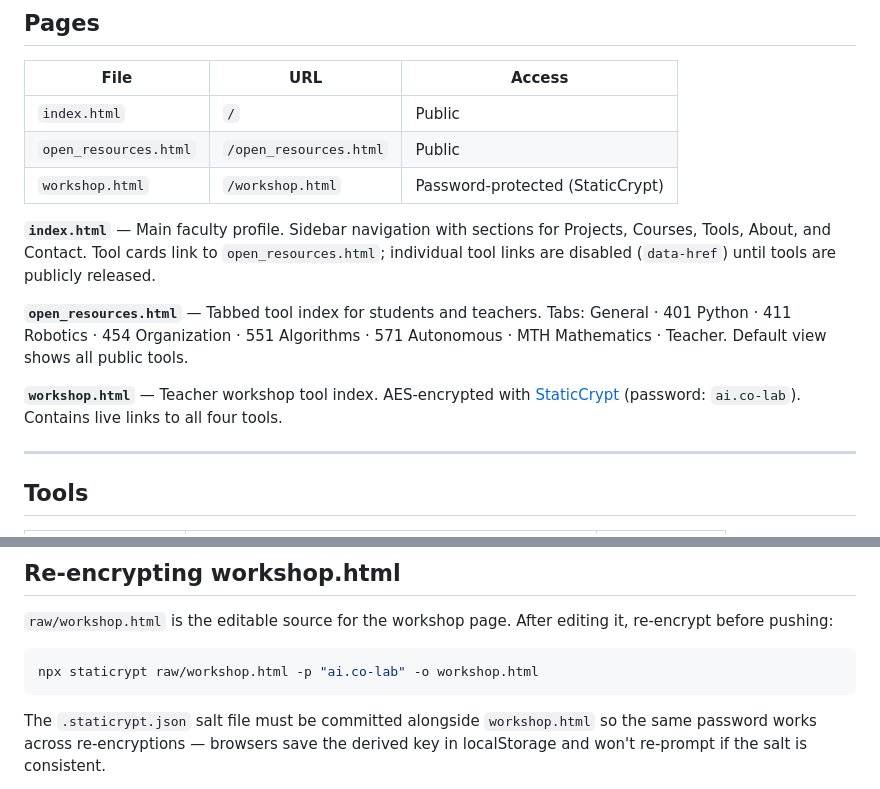
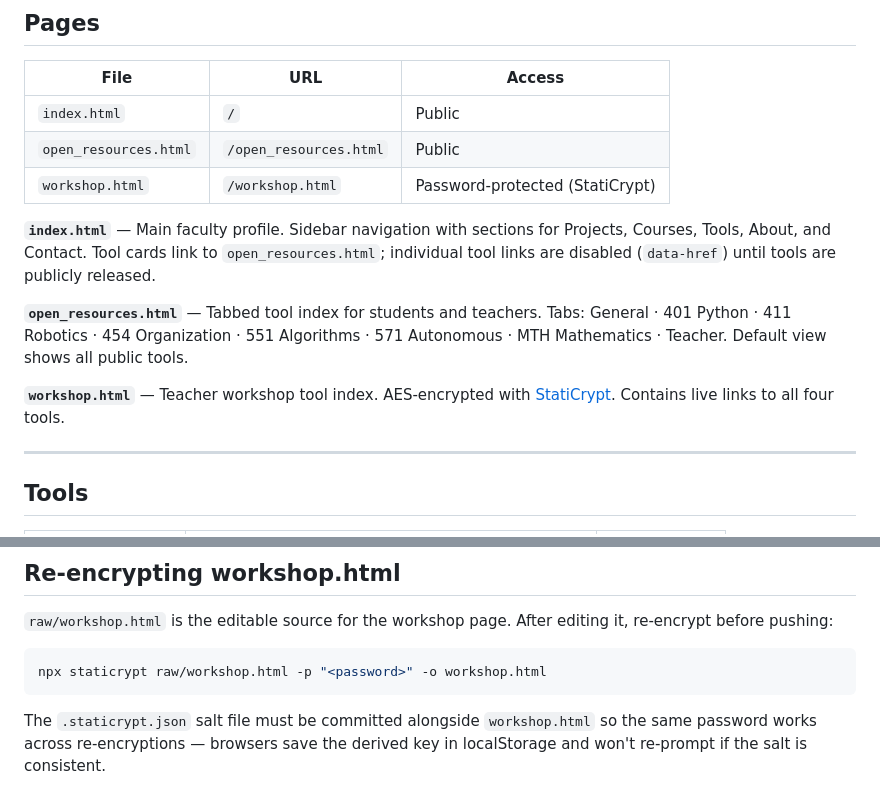
Before and after one commit to kblewellen/kblewellen.github.io, a Markdown page: README.md, 2 parts joined by grey strips. Drawn GitHub-style.

Commit message:
Fixes leak

````diff
--- a/README.md
+++ b/README.md
@@ -12,13 +12,13 @@ Pure static HTML/CSS/vanilla JS — no build system, no framework.
 |---|---|---|
 | `index.html` | `/` | Public |
 | `open_resources.html` | `/open_resources.html` | Public |
-| `workshop.html` | `/workshop.html` | Password-protected (StaticCrypt) |
+| `workshop.html` | `/workshop.html` | Password-protected (StatiCrypt) |
 
 **`index.html`** — Main faculty profile. Sidebar navigation with sections for Projects, Courses, Tools, About, and Contact. Tool cards link to `open_resources.html`; individual tool links are disabled (`data-href`) until tools are publicly released.
 
 **`open_resources.html`** — Tabbed tool index for students and teachers. Tabs: General · 401 Python · 411 Robotics · 454 Organization · 551 Algorithms · 571 Autonomous · MTH Mathematics · Teacher. Default view shows all public tools.
 
-**`workshop.html`** — Teacher workshop tool index. AES-encrypted with [StaticCrypt](https://robinmoisson.github.io/staticrypt/) (password: `ai.co-lab`). Contains live links to all four tools.
+**`workshop.html`** — Teacher workshop tool index. AES-encrypted with [StatiCrypt](https://robinmoisson.github.io/staticrypt/). Contains live links to all four tools.
 
 ---
 
@@ -57,7 +57,7 @@ Push to `main` → live at `kblewellen.github.io` within ~60 seconds.
 `raw/workshop.html` is the editable source for the workshop page. After editing it, re-encrypt before pushing:
 
 ```bash
-npx staticrypt raw/workshop.html -p "ai.co-lab" -o workshop.html
+npx staticrypt raw/workshop.html -p "<password>" -o workshop.html
 ```
 
 The `.staticrypt.json` salt file must be committed alongside `workshop.html` so the same password works across re-encryptions — browsers save the derived key in localStorage and won't re-prompt if the salt is consistent.
````
